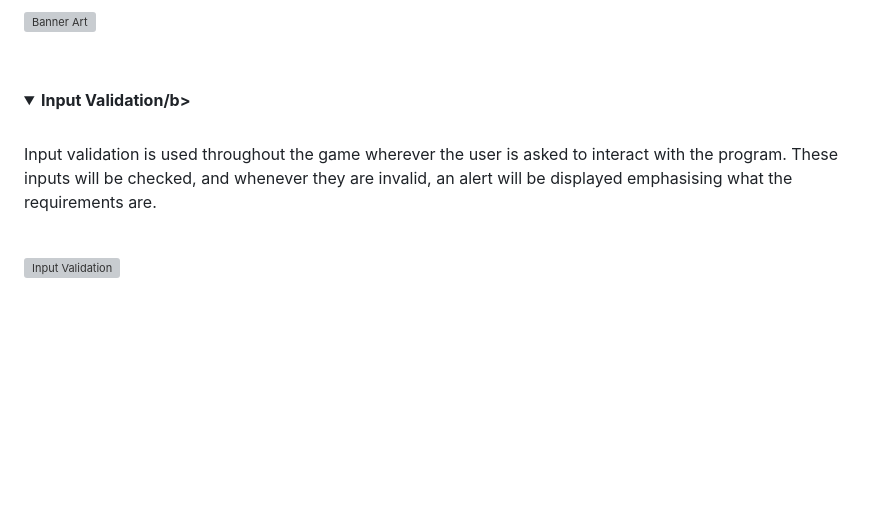
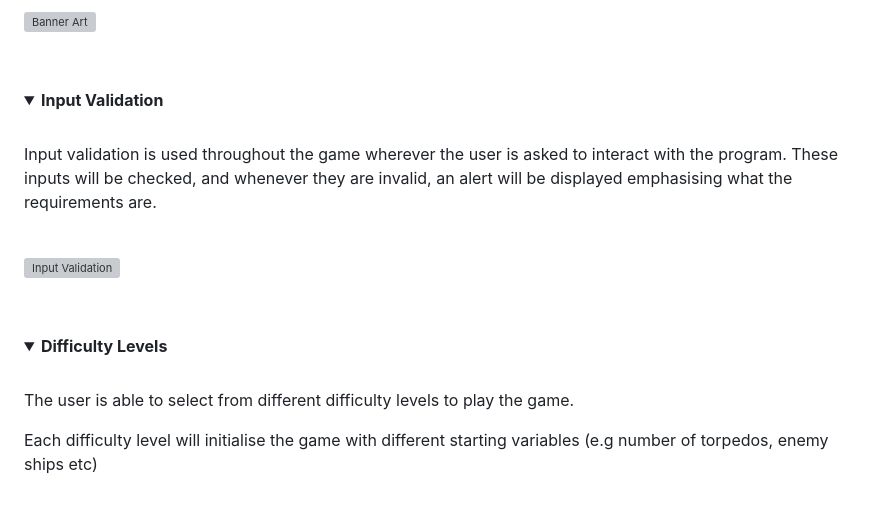
Before and after one commit to Code-Institute-Submissions/DannyGilligan-battleship-rescue, a Markdown page: README.md, the part around the change printed below. GitHub-like rendering; folded sections open; blank space fills up the shorter version; grey boxes are pictures that could not be loaded.

Commit message:
Add difficulty levels feature to readme.md

```diff
--- a/README.md
+++ b/README.md
@@ -48,7 +48,7 @@ The ASCII art was generated by [patorjk.com](https://patorjk.com/software/taag/#
 </details>
 
 <details>
-  <summary><b>Input Validation/b></summary>
+  <summary><b>Input Validation</b></summary>
 <br>
 
 Input validation is used throughout the game wherever the user is asked to interact with the program.
@@ -57,3 +57,17 @@ These inputs will be checked, and whenever they are invalid, an alert will be di
 <br>
 
 ![Input Validation](assets/documentation/feature_02_input_validation.webp)
+
+<br>
+</details>
+
+<details>
+  <summary><b>Difficulty Levels</b></summary>
+<br>
+
+The user is able to select from different difficulty levels to play the game.
+
+Each difficulty level will initialise the game with different starting variables (e.g number of torpedos, enemy ships etc)
+
+<br>
+
```
Also changed, not shown: other parts of README.md (+1 -0 lines).
